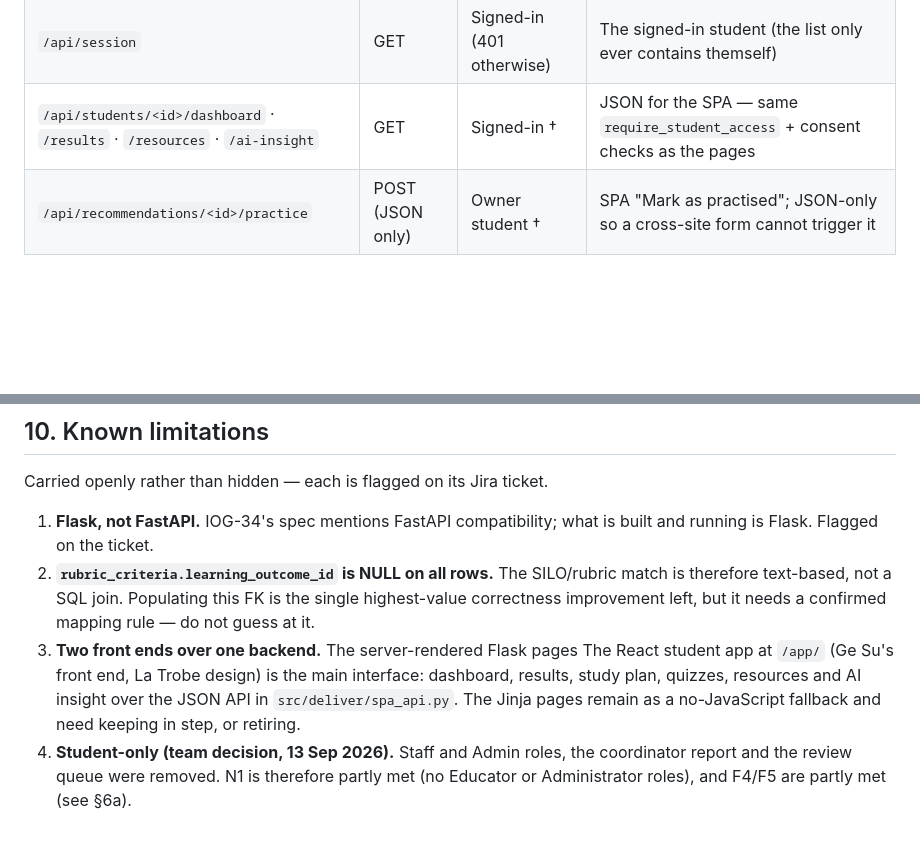
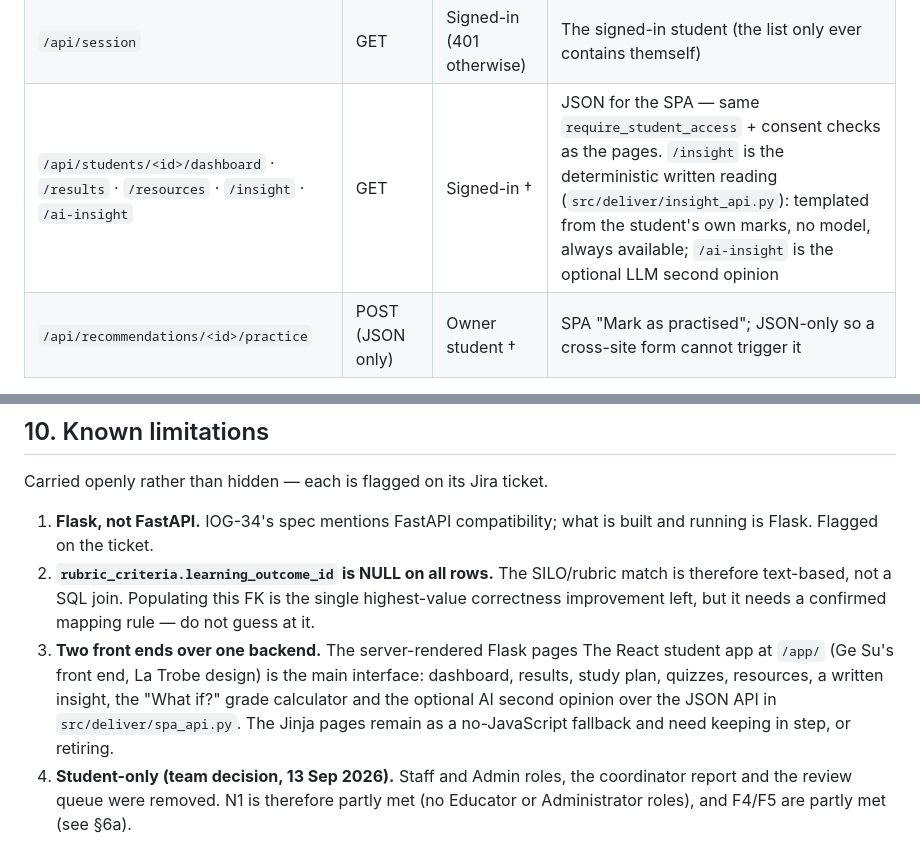
Before and after one commit to Kartik0219/learning-journey-assistant, a Markdown page: docs/SYSTEM_MAINTENANCE.md, 2 parts joined by grey strips. Rendered like a GitHub page; blank space fills up the shorter version.

```diff
--- a/docs/SYSTEM_MAINTENANCE.md
+++ b/docs/SYSTEM_MAINTENANCE.md
@@ -90,7 +90,7 @@ or .xlsx│  connect   │    when no credentials / dataset set)
 | `/practice/<recommendation_id>` | POST | Student | Marks a recommendation as practised (engagement, F11) |
 | `/app/…` | GET | Public shell; data needs sign-in | **The student app** — React (`frontend/dist`), La Trobe design; where sign-in lands. Unknown paths fall back to `index.html` |
 | `/api/session` | GET | Signed-in (401 otherwise) | The signed-in student (the list only ever contains themself) |
-| `/api/students/<id>/dashboard` · `/results` · `/resources` · `/ai-insight` | GET | Signed-in † | JSON for the SPA — same `require_student_access` + consent checks as the pages |
+| `/api/students/<id>/dashboard` · `/results` · `/resources` · `/insight` · `/ai-insight` | GET | Signed-in † | JSON for the SPA — same `require_student_access` + consent checks as the pages. `/insight` is the deterministic written reading (`src/deliver/insight_api.py`): templated from the student's own marks, no model, always available; `/ai-insight` is the optional LLM second opinion |
 | `/api/recommendations/<id>/practice` | POST (JSON only) | Owner student † | SPA "Mark as practised"; JSON-only so a cross-site form cannot trigger it |
 
 † The app is **student-only** (Staff and Admin were removed on 13 Sep
@@ -350,7 +350,8 @@ Carried openly rather than hidden — each is flagged on its Jira ticket.
 3. **Two front ends over one backend.** The server-rendered Flask pages
    The React student app at `/app/` (Ge Su's front end, La Trobe design)
    is the main interface: dashboard, results, study plan, quizzes,
-   resources and AI insight over the JSON API in `src/deliver/spa_api.py`.
+   resources, a written insight, the "What if?" grade calculator and the
+   optional AI second opinion over the JSON API in `src/deliver/spa_api.py`.
    The Jinja pages remain as a no-JavaScript fallback and need keeping in
    step, or retiring.
 4. **Student-only (team decision, 13 Sep 2026).** Staff and Admin roles,
```
Also changed, not shown: docs/USER_GUIDE.md (+43 -12 lines), docs/images/app-ai-insight.png (deleted), docs/images/app-insight.png (added), docs/images/app-what-if.png (added), 14 other files.
